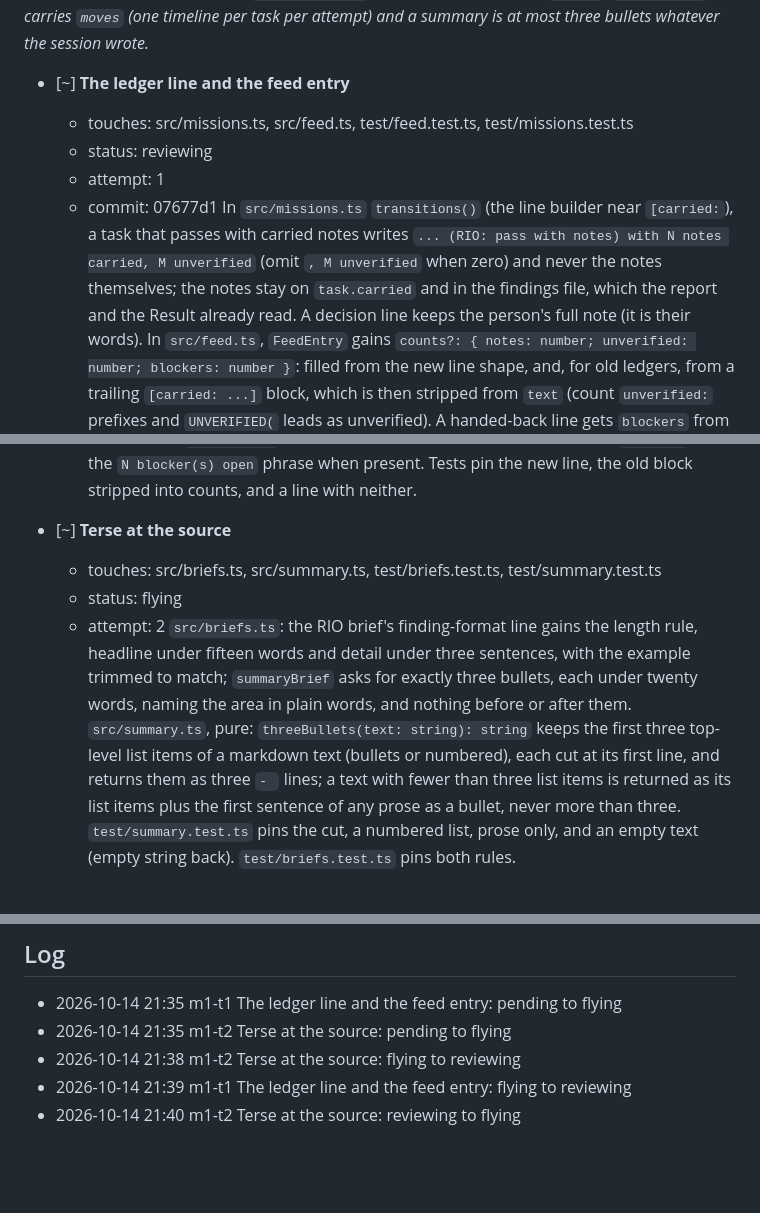
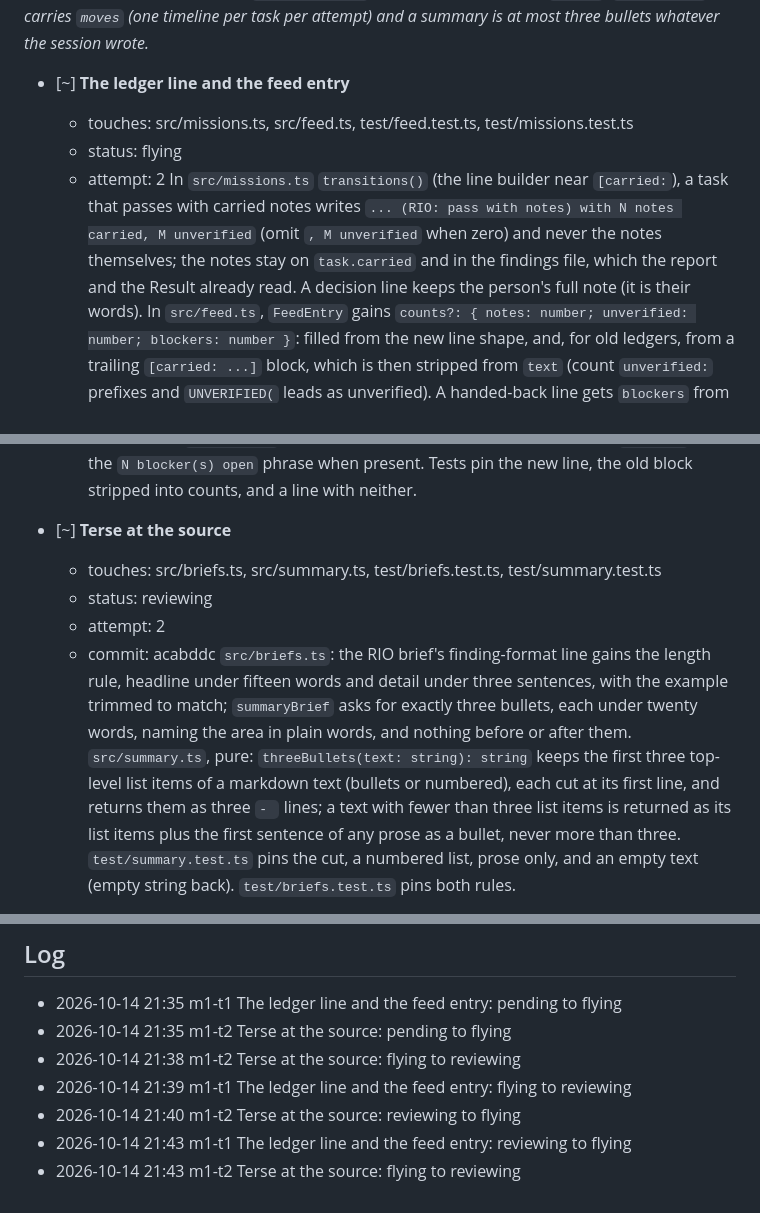
Before and after one commit to FlynnSolutions/maverick, a Markdown page: deliverables/missions/progress-reads-itself.md, 3 parts joined by grey strips. Rendered like a GitHub page; blank space fills up the shorter version.

Commit message:
mission progress-reads-itself: m1-t1 The ledger line and the feed entry: reviewing to flying (+1)

```diff
--- a/deliverables/missions/progress-reads-itself.md
+++ b/deliverables/missions/progress-reads-itself.md
@@ -8,15 +8,15 @@ _done when: `npm test` passes; a task passing with notes writes a ledger line en
 
 - [~] **The ledger line and the feed entry**
   - touches: src/missions.ts, src/feed.ts, test/feed.test.ts, test/missions.test.ts
-  - status: reviewing
-  - attempt: 1
-  - commit: 07677d1
+  - status: flying
+  - attempt: 2
   In `src/missions.ts` `transitions()` (the line builder near `[carried:`), a task that passes with carried notes writes `... (RIO: pass with notes) with N notes carried, M unverified` (omit `, M unverified` when zero) and never the notes themselves; the notes stay on `task.carried` and in the findings file, which the report and the Result already read. A decision line keeps the person's full note (it is their words). In `src/feed.ts`, `FeedEntry` gains `counts?: { notes: number; unverified: number; blockers: number }`: filled from the new line shape, and, for old ledgers, from a trailing `[carried: ...]` block, which is then stripped from `text` (count `unverified:` prefixes and `UNVERIFIED(` leads as unverified). A handed-back line gets `blockers` from the `N blocker(s) open` phrase when present. Tests pin the new line, the old block stripped into counts, and a line with neither.
 
 - [~] **Terse at the source**
   - touches: src/briefs.ts, src/summary.ts, test/briefs.test.ts, test/summary.test.ts
-  - status: flying
+  - status: reviewing
   - attempt: 2
+  - commit: acabddc
   `src/briefs.ts`: the RIO brief's finding-format line gains the length rule, headline under fifteen words and detail under three sentences, with the example trimmed to match; `summaryBrief` asks for exactly three bullets, each under twenty words, naming the area in plain words, and nothing before or after them. `src/summary.ts`, pure: `threeBullets(text: string): string` keeps the first three top-level list items of a markdown text (bullets or numbered), each cut at its first line, and returns them as three `- ` lines; a text with fewer than three list items is returned as its list items plus the first sentence of any prose as a bullet, never more than three. `test/summary.test.ts` pins the cut, a numbered list, prose only, and an empty text (empty string back). `test/briefs.test.ts` pins both rules.
 
 - [ ] **Moves on the view, bullets on the record**
@@ -84,3 +84,5 @@ _done when: `docs/03-decisions.md` carries M22; the data model names `Move` and
 - 2026-10-14 21:38 m1-t2 Terse at the source: flying to reviewing
 - 2026-10-14 21:39 m1-t1 The ledger line and the feed entry: flying to reviewing
 - 2026-10-14 21:40 m1-t2 Terse at the source: reviewing to flying
+- 2026-10-14 21:43 m1-t1 The ledger line and the feed entry: reviewing to flying
+- 2026-10-14 21:43 m1-t2 Terse at the source: flying to reviewing
```
